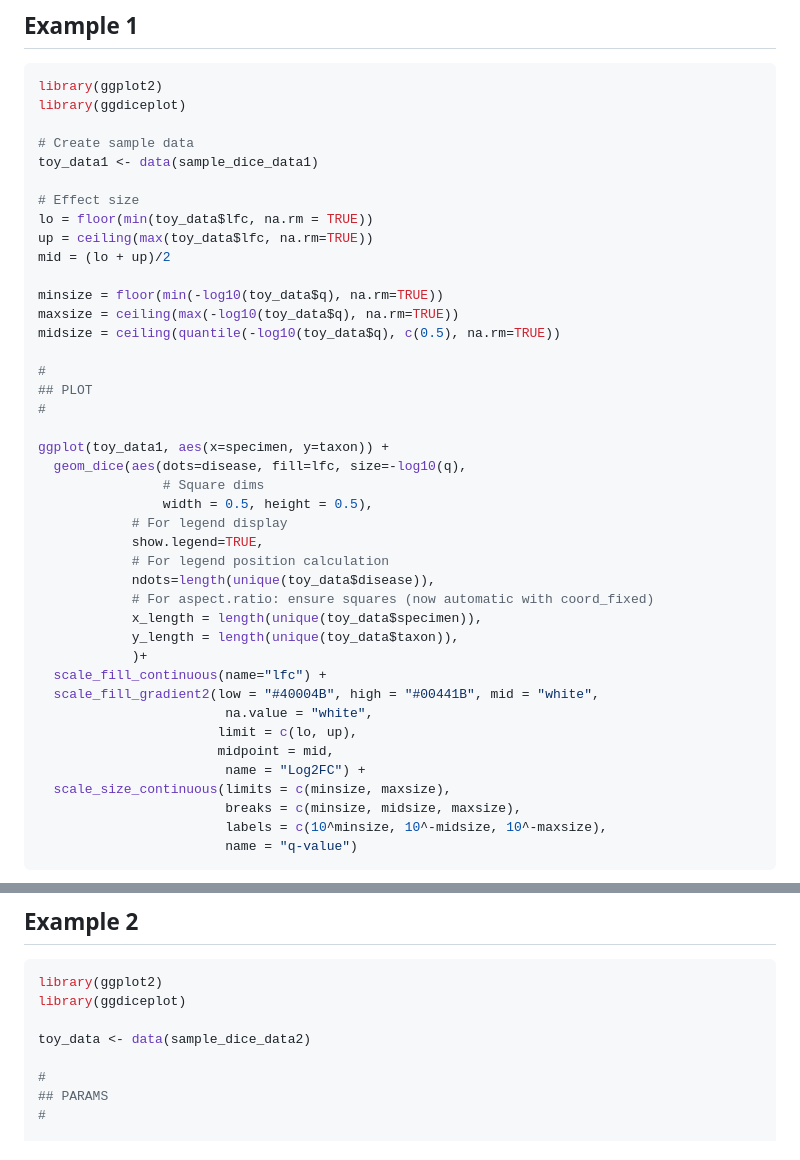
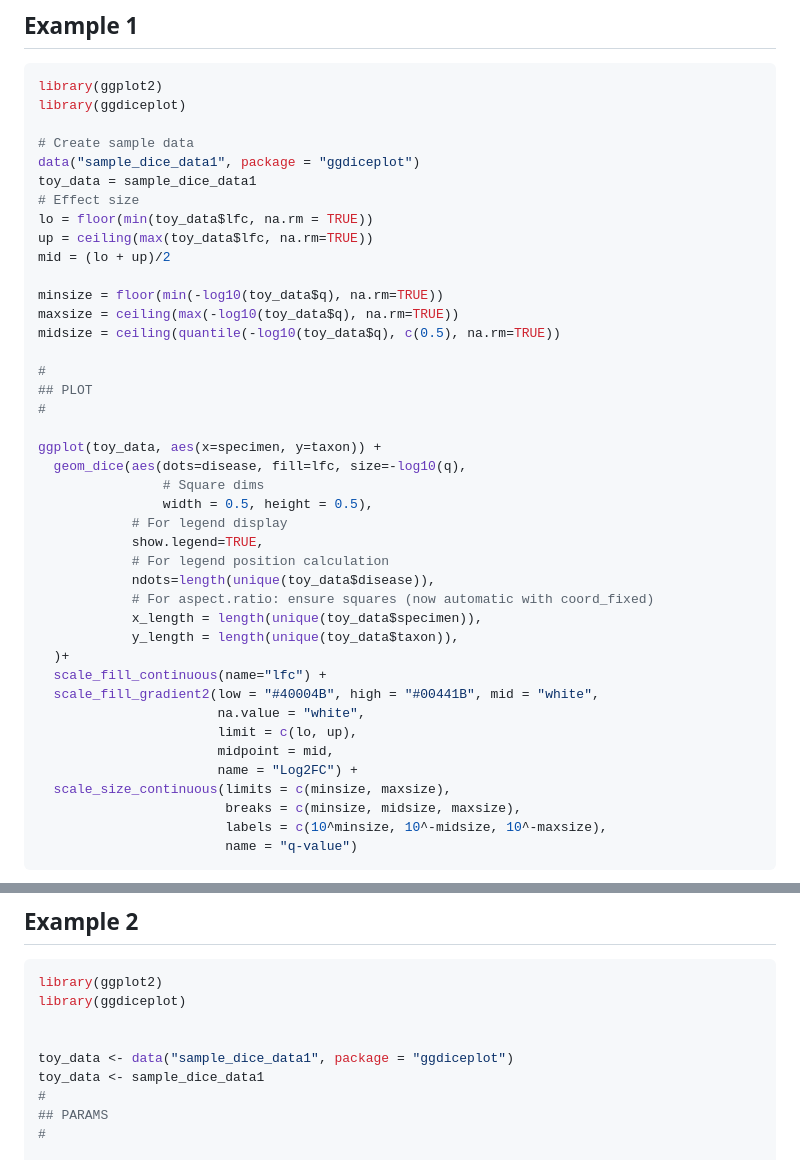
Before and after one commit to maflot/ggdiceplot, a Markdown page: README.md, 2 parts joined by grey strips. Drawn GitHub-style.

Commit message:
update readme examples to properly load the toy data

```diff
--- a/README.md
+++ b/README.md
@@ -31,8 +31,8 @@ library(ggplot2)
 library(ggdiceplot)
 
 # Create sample data
-toy_data1 <- data(sample_dice_data1)
-
+data("sample_dice_data1", package = "ggdiceplot")
+toy_data = sample_dice_data1
 # Effect size
 lo = floor(min(toy_data$lfc, na.rm = TRUE))
 up = ceiling(max(toy_data$lfc, na.rm=TRUE))
@@ -46,7 +46,7 @@ midsize = ceiling(quantile(-log10(toy_data$q), c(0.5), na.rm=TRUE))
 ## PLOT
 #
 
-ggplot(toy_data1, aes(x=specimen, y=taxon)) +
+ggplot(toy_data, aes(x=specimen, y=taxon)) +
   geom_dice(aes(dots=disease, fill=lfc, size=-log10(q),
                 # Square dims
                 width = 0.5, height = 0.5),
@@ -57,13 +57,13 @@ ggplot(toy_data1, aes(x=specimen, y=taxon)) +
             # For aspect.ratio: ensure squares (now automatic with coord_fixed)
             x_length = length(unique(toy_data$specimen)),
             y_length = length(unique(toy_data$taxon)),
-            )+
+  )+
   scale_fill_continuous(name="lfc") +
   scale_fill_gradient2(low = "#40004B", high = "#00441B", mid = "white",
-                        na.value = "white",
+                       na.value = "white",
                        limit = c(lo, up),
                        midpoint = mid,
-                        name = "Log2FC") +
+                       name = "Log2FC") +
   scale_size_continuous(limits = c(minsize, maxsize),
                         breaks = c(minsize, midsize, maxsize),
                         labels = c(10^minsize, 10^-midsize, 10^-maxsize),
@@ -78,8 +78,9 @@ ggplot(toy_data1, aes(x=specimen, y=taxon)) +
 library(ggplot2)
 library(ggdiceplot)
 
-toy_data <- data(sample_dice_data2)
 
+toy_data <- data("sample_dice_data1", package = "ggdiceplot")
+toy_data <- sample_dice_data1
 #
 ## PARAMS
 #
```
